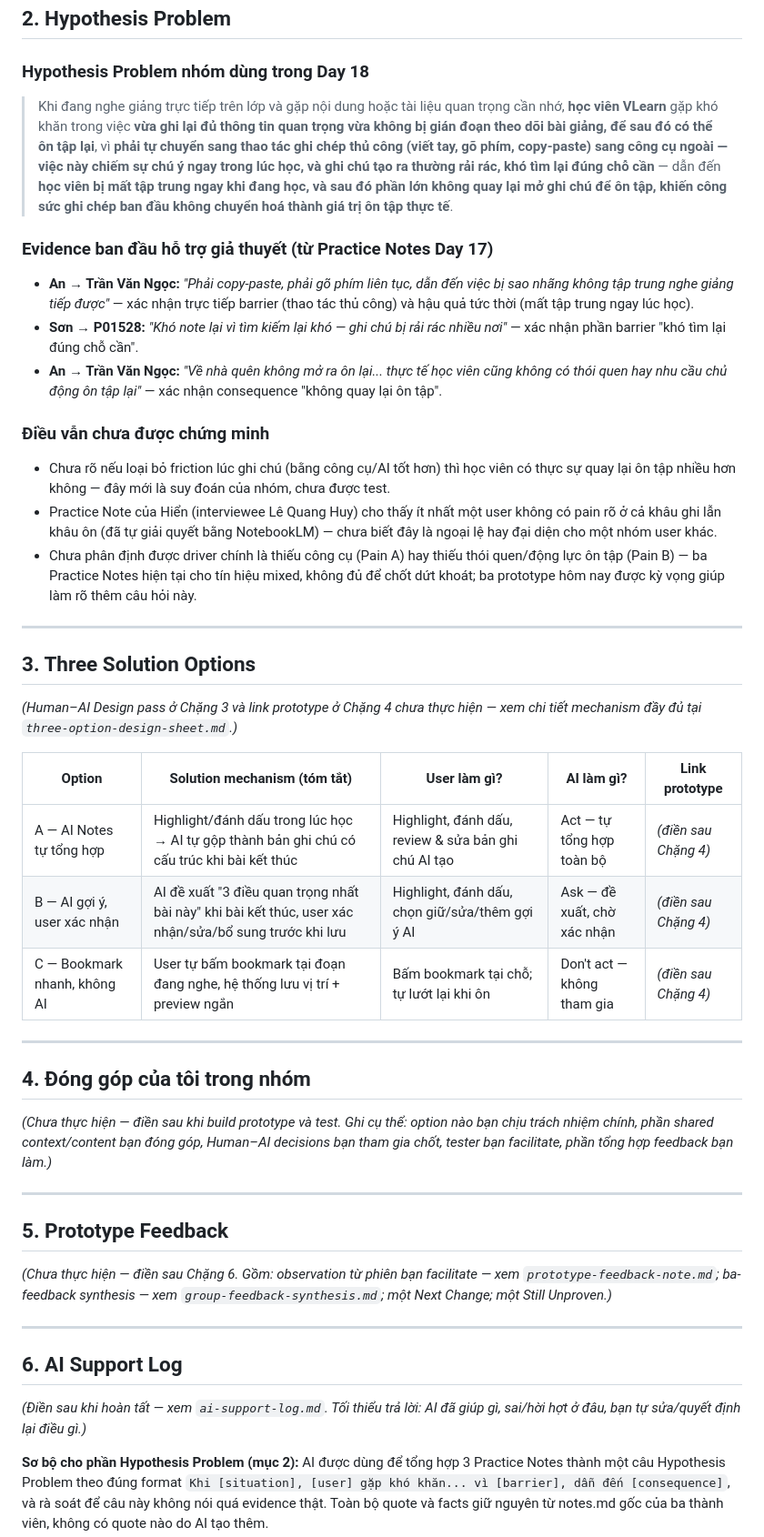
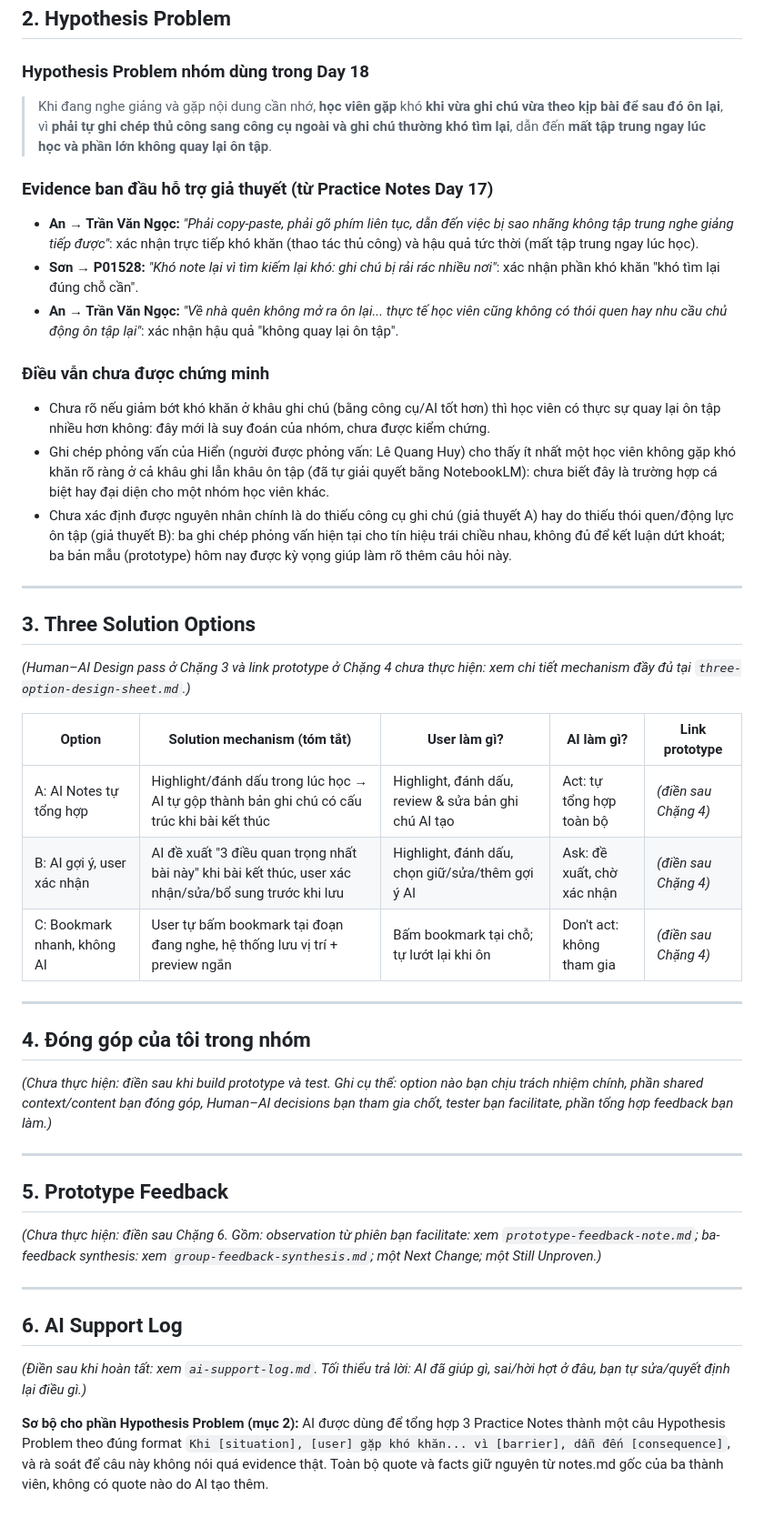
Before and after one commit to Hien222005/Track1_Day18_2A202601162_TranChiHien, a Markdown page: README/README.md, the part around one of its changes. Shown at 91% size. GitHub-like rendering; blank space fills up the shorter version.

Commit message:
Cập nhật chặng 1 và 2

```diff
--- a/README/README.md
+++ b/README/README.md
@@ -23,48 +23,48 @@
 
 ### Hypothesis Problem nhóm dùng trong Day 18
 
-> Khi đang nghe giảng trực tiếp trên lớp và gặp nội dung hoặc tài liệu quan trọng cần nhớ, **học viên VLearn** gặp khó khăn trong việc **vừa ghi lại đủ thông tin quan trọng vừa không bị gián đoạn theo dõi bài giảng, để sau đó có thể ôn tập lại**, vì **phải tự chuyển sang thao tác ghi chép thủ công (viết tay, gõ phím, copy-paste) sang công cụ ngoài — việc này chiếm sự chú ý ngay trong lúc học, và ghi chú tạo ra thường rải rác, khó tìm lại đúng chỗ cần** — dẫn đến **học viên bị mất tập trung ngay khi đang học, và sau đó phần lớn không quay lại mở ghi chú để ôn tập, khiến công sức ghi chép ban đầu không chuyển hoá thành giá trị ôn tập thực tế**.
+> Khi đang nghe giảng và gặp nội dung cần nhớ, **học viên gặp** khó **khi vừa ghi chú vừa theo kịp bài để sau đó ôn lại**, vì **phải tự ghi chép thủ công sang công cụ ngoài và ghi chú thường khó tìm lại**, dẫn đến **mất tập trung ngay lúc học và phần lớn không quay lại ôn tập**.
 
 ### Evidence ban đầu hỗ trợ giả thuyết (từ Practice Notes Day 17)
 
-- **An → Trần Văn Ngọc:** *"Phải copy-paste, phải gõ phím liên tục, dẫn đến việc bị sao nhãng không tập trung nghe giảng tiếp được"* — xác nhận trực tiếp barrier (thao tác thủ công) và hậu quả tức thời (mất tập trung ngay lúc học).
-- **Sơn → P01528:** *"Khó note lại vì tìm kiếm lại khó — ghi chú bị rải rác nhiều nơi"* — xác nhận phần barrier "khó tìm lại đúng chỗ cần".
-- **An → Trần Văn Ngọc:** *"Về nhà quên không mở ra ôn lại... thực tế học viên cũng không có thói quen hay nhu cầu chủ động ôn tập lại"* — xác nhận consequence "không quay lại ôn tập".
+- **An → Trần Văn Ngọc:** *"Phải copy-paste, phải gõ phím liên tục, dẫn đến việc bị sao nhãng không tập trung nghe giảng tiếp được"*: xác nhận trực tiếp khó khăn (thao tác thủ công) và hậu quả tức thời (mất tập trung ngay lúc học).
+- **Sơn → P01528:** *"Khó note lại vì tìm kiếm lại khó: ghi chú bị rải rác nhiều nơi"*: xác nhận phần khó khăn "khó tìm lại đúng chỗ cần".
+- **An → Trần Văn Ngọc:** *"Về nhà quên không mở ra ôn lại... thực tế học viên cũng không có thói quen hay nhu cầu chủ động ôn tập lại"*: xác nhận hậu quả "không quay lại ôn tập".
 
 ### Điều vẫn chưa được chứng minh
 
-- Chưa rõ nếu loại bỏ friction lúc ghi chú (bằng công cụ/AI tốt hơn) thì học viên có thực sự quay lại ôn tập nhiều hơn không — đây mới là suy đoán của nhóm, chưa được test.
-- Practice Note của Hiển (interviewee Lê Quang Huy) cho thấy ít nhất một user không có pain rõ ở cả khâu ghi lẫn khâu ôn (đã tự giải quyết bằng NotebookLM) — chưa biết đây là ngoại lệ hay đại diện cho một nhóm user khác.
-- Chưa phân định được driver chính là thiếu công cụ (Pain A) hay thiếu thói quen/động lực ôn tập (Pain B) — ba Practice Notes hiện tại cho tín hiệu mixed, không đủ để chốt dứt khoát; ba prototype hôm nay được kỳ vọng giúp làm rõ thêm câu hỏi này.
+- Chưa rõ nếu giảm bớt khó khăn ở khâu ghi chú (bằng công cụ/AI tốt hơn) thì học viên có thực sự quay lại ôn tập nhiều hơn không: đây mới là suy đoán của nhóm, chưa được kiểm chứng.
+- Ghi chép phỏng vấn của Hiển (người được phỏng vấn: Lê Quang Huy) cho thấy ít nhất một học viên không gặp khó khăn rõ ràng ở cả khâu ghi lẫn khâu ôn tập (đã tự giải quyết bằng NotebookLM): chưa biết đây là trường hợp cá biệt hay đại diện cho một nhóm học viên khác.
+- Chưa xác định được nguyên nhân chính là do thiếu công cụ ghi chú (giả thuyết A) hay do thiếu thói quen/động lực ôn tập (giả thuyết B): ba ghi chép phỏng vấn hiện tại cho tín hiệu trái chiều nhau, không đủ để kết luận dứt khoát; ba bản mẫu (prototype) hôm nay được kỳ vọng giúp làm rõ thêm câu hỏi này.
 
 ---
 
 ## 3. Three Solution Options
 
-_(Human–AI Design pass ở Chặng 3 và link prototype ở Chặng 4 chưa thực hiện — xem chi tiết mechanism đầy đủ tại `three-option-design-sheet.md`.)_
+_(Human–AI Design pass ở Chặng 3 và link prototype ở Chặng 4 chưa thực hiện: xem chi tiết mechanism đầy đủ tại `three-option-design-sheet.md`.)_
 
 | Option | Solution mechanism (tóm tắt) | User làm gì? | AI làm gì? | Link prototype |
 |---|---|---|---|---|
-| A — AI Notes tự tổng hợp | Highlight/đánh dấu trong lúc học → AI tự gộp thành bản ghi chú có cấu trúc khi bài kết thúc | Highlight, đánh dấu, review & sửa bản ghi chú AI tạo | Act — tự tổng hợp toàn bộ | _(điền sau Chặng 4)_ |
-| B — AI gợi ý, user xác nhận | AI đề xuất "3 điều quan trọng nhất bài này" khi bài kết thúc, user xác nhận/sửa/bổ sung trước khi lưu | Highlight, đánh dấu, chọn giữ/sửa/thêm gợi ý AI | Ask — đề xuất, chờ xác nhận | _(điền sau Chặng 4)_ |
-| C — Bookmark nhanh, không AI | User tự bấm bookmark tại đoạn đang nghe, hệ thống lưu vị trí + preview ngắn | Bấm bookmark tại chỗ; tự lướt lại khi ôn | Don't act — không tham gia | _(điền sau Chặng 4)_ |
+| A: AI Notes tự tổng hợp | Highlight/đánh dấu trong lúc học → AI tự gộp thành bản ghi chú có cấu trúc khi bài kết thúc | Highlight, đánh dấu, review & sửa bản ghi chú AI tạo | Act: tự tổng hợp toàn bộ | _(điền sau Chặng 4)_ |
+| B: AI gợi ý, user xác nhận | AI đề xuất "3 điều quan trọng nhất bài này" khi bài kết thúc, user xác nhận/sửa/bổ sung trước khi lưu | Highlight, đánh dấu, chọn giữ/sửa/thêm gợi ý AI | Ask: đề xuất, chờ xác nhận | _(điền sau Chặng 4)_ |
+| C: Bookmark nhanh, không AI | User tự bấm bookmark tại đoạn đang nghe, hệ thống lưu vị trí + preview ngắn | Bấm bookmark tại chỗ; tự lướt lại khi ôn | Don't act: không tham gia | _(điền sau Chặng 4)_ |
 
 ---
 
 ## 4. Đóng góp của tôi trong nhóm
 
-_(Chưa thực hiện — điền sau khi build prototype và test. Ghi cụ thể: option nào bạn chịu trách nhiệm chính, phần shared context/content bạn đóng góp, Human–AI decisions bạn tham gia chốt, tester bạn facilitate, phần tổng hợp feedback bạn làm.)_
+_(Chưa thực hiện: điền sau khi build prototype và test. Ghi cụ thể: option nào bạn chịu trách nhiệm chính, phần shared context/content bạn đóng góp, Human–AI decisions bạn tham gia chốt, tester bạn facilitate, phần tổng hợp feedback bạn làm.)_
 
 ---
 
 ## 5. Prototype Feedback
 
-_(Chưa thực hiện — điền sau Chặng 6. Gồm: observation từ phiên bạn facilitate — xem `prototype-feedback-note.md`; ba-feedback synthesis — xem `group-feedback-synthesis.md`; một Next Change; một Still Unproven.)_
+_(Chưa thực hiện: điền sau Chặng 6. Gồm: observation từ phiên bạn facilitate: xem `prototype-feedback-note.md`; ba-feedback synthesis: xem `group-feedback-synthesis.md`; một Next Change; một Still Unproven.)_
 
 ---
 
 ## 6. AI Support Log
 
-_(Điền sau khi hoàn tất — xem `ai-support-log.md`. Tối thiểu trả lời: AI đã giúp gì, sai/hời hợt ở đâu, bạn tự sửa/quyết định lại điều gì.)_
+_(Điền sau khi hoàn tất: xem `ai-support-log.md`. Tối thiểu trả lời: AI đã giúp gì, sai/hời hợt ở đâu, bạn tự sửa/quyết định lại điều gì.)_
 
 **Sơ bộ cho phần Hypothesis Problem (mục 2):** AI được dùng để tổng hợp 3 Practice Notes thành một câu Hypothesis Problem theo đúng format `Khi [situation], [user] gặp khó khăn... vì [barrier], dẫn đến [consequence]`, và rà soát để câu này không nói quá evidence thật. Toàn bộ quote và facts giữ nguyên từ notes.md gốc của ba thành viên, không có quote nào do AI tạo thêm.
```
Also changed, not shown: other parts of README/README.md (+1 -1 lines).
